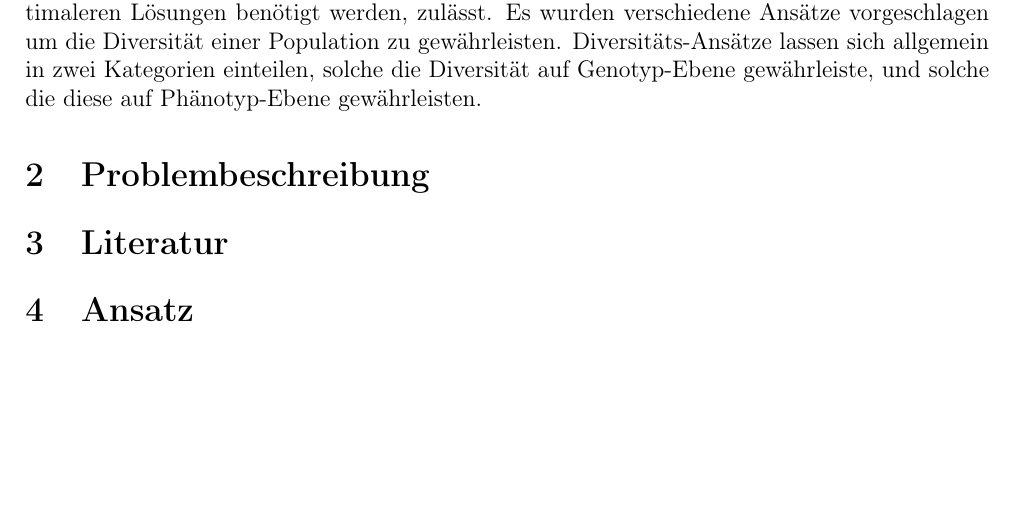
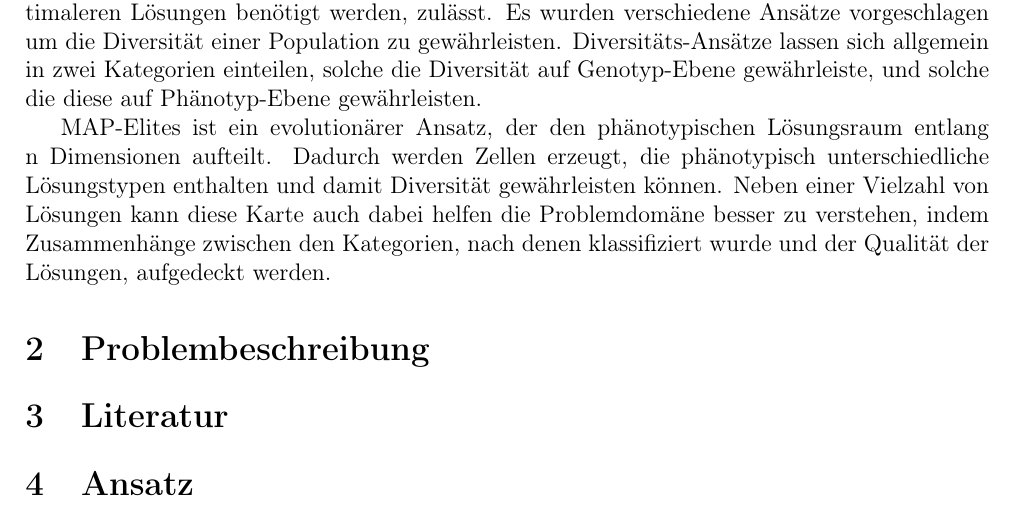
Before and after one commit to JanKruska/bachelor-thesis-latex, a LaTeX thesis (prop/thesis_prop.tex): part of page 3 of 5, cut so that both start at the same text, the shorter picture padded with empty space. Compiled offline with pdfLaTeX.

Commit message:
Einleitung

```diff
--- a/prop/thesis_prop.tex
+++ b/prop/thesis_prop.tex
@@ -110,6 +110,10 @@ Dies führt dazu, dass solche Algorithmen häufig in lokalen Optima stecken blei
 Es wurden verschiedene Ansätze vorgeschlagen um die Diversität einer Population zu gewährleisten.
 Diversitäts-Ansätze lassen sich allgemein in zwei Kategorien einteilen, solche die Diversität auf Genotyp-Ebene gewährleiste, und solche die diese auf Phänotyp-Ebene gewährleisten.
 
+MAP-Elites ist ein evolutionärer Ansatz, der den phänotypischen Lösungsraum entlang n Dimensionen aufteilt.
+Dadurch werden Zellen erzeugt, die phänotypisch unterschiedliche Lösungstypen enthalten und damit Diversität gewährleisten können.
+Neben einer Vielzahl von Lösungen kann diese Karte auch dabei helfen die Problemdomäne besser zu verstehen, indem Zusammenhänge zwischen den Kategorien, nach denen klassifiziert wurde und der Qualität der Lösungen, aufgedeckt werden.
+
 \section{Problembeschreibung}
 
 \section{Literatur}
```
